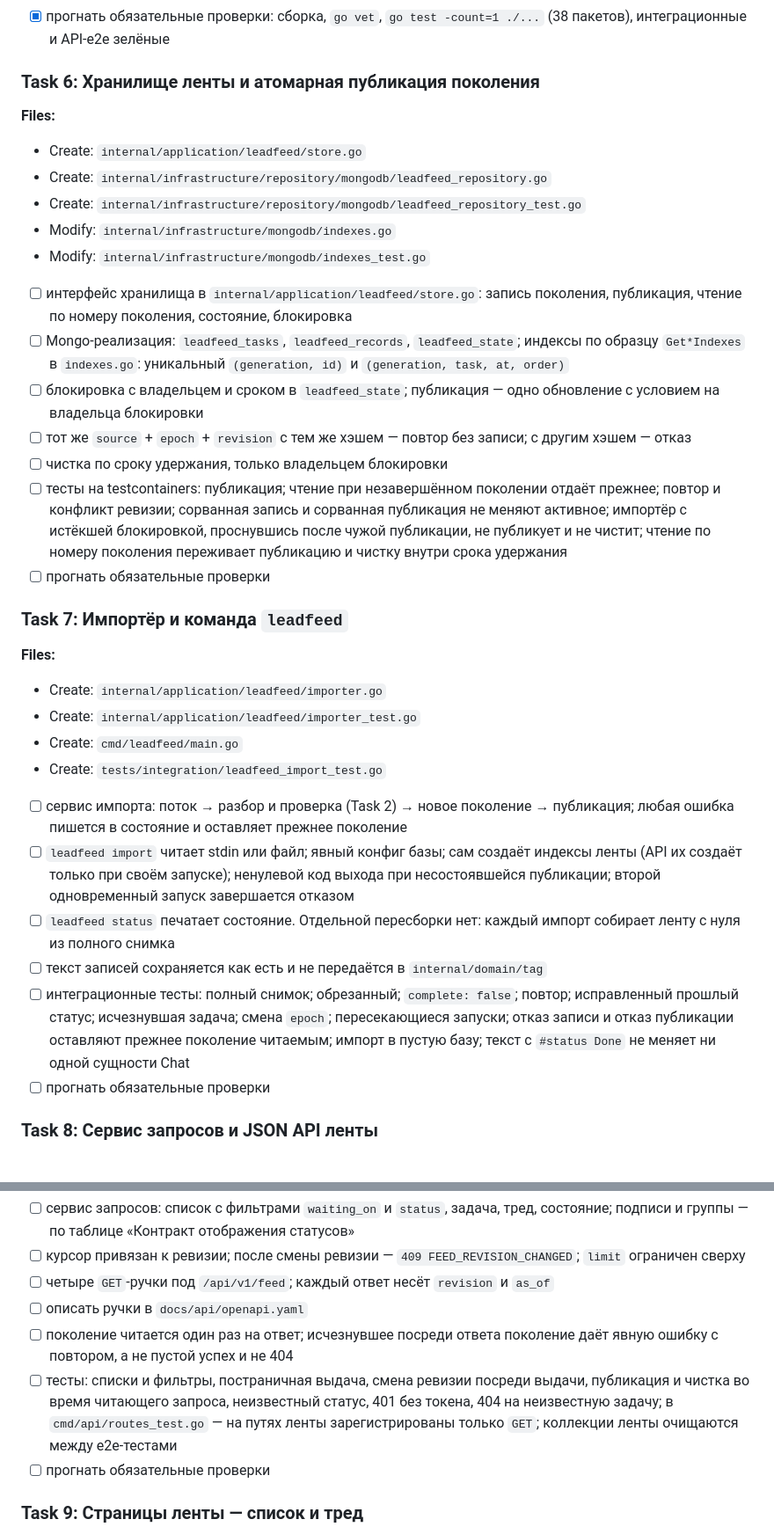
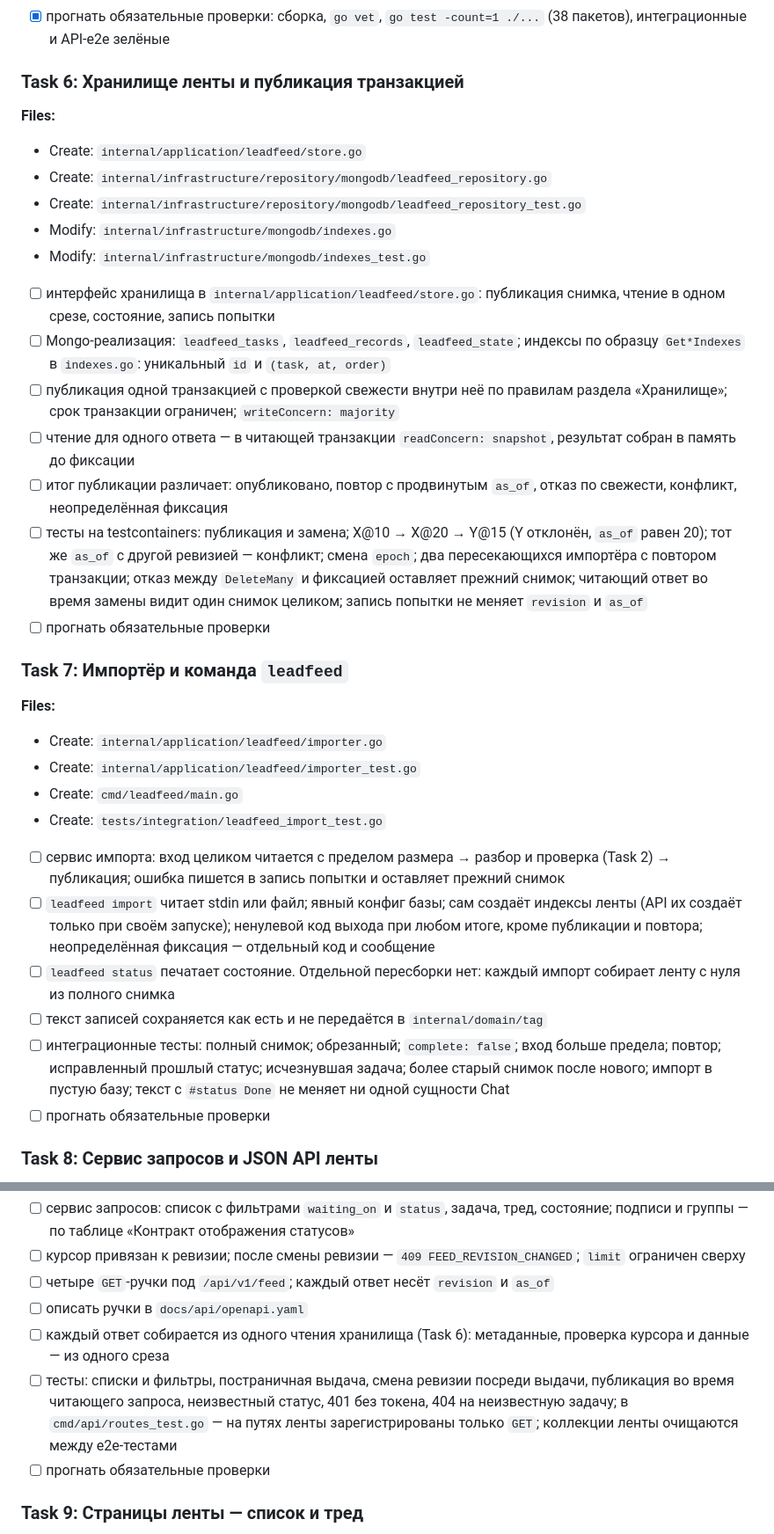
Before and after one commit to lllypuk/flowra, a Markdown page: docs/plans/20261112-leadfeed-readonly-slice.md, 2 parts joined by grey strips. Shown at 88% size. GitHub-like rendering.

```diff
--- a/docs/plans/20261112-leadfeed-readonly-slice.md
+++ b/docs/plans/20261112-leadfeed-readonly-slice.md
@@ -341,7 +357,7 @@ FEED_REVISION_CHANGED`, клиент начинает сначала. Время
 - [x] запустить `make dev-local`, войти токеном в браузере и через `curl`. Итог 12.11 с одноразовым токеном: сервер слушает `127.0.0.1:8080`; `GET /api/v1/auth/me` — 401 без токена и с `dev-token-1`, 200 с токеном (пользователь `owner`); `POST /api/v1/auth/login` с `mock-code` — 401; форма — 401 на неверный токен, 303 на `/workspaces` на верный; `/workspaces` без куки и с `mock-session-token` — 302 на `/login`; в Chrome вход формой открывает «Your Workspaces» под `owner`, ошибок JS нет; токена в логах нет. Контейнеры и тома после проверки удалены
 - [x] прогнать обязательные проверки: сборка, `go vet`, `go test -count=1 ./...` (38 пакетов), интеграционные и API-e2e зелёные
 
-### Task 6: Хранилище ленты и атомарная публикация поколения
+### Task 6: Хранилище ленты и публикация транзакцией
 
 **Files:**
 - Create: `internal/application/leadfeed/store.go`
@@ -350,12 +366,12 @@ FEED_REVISION_CHANGED`, клиент начинает сначала. Время
 - Modify: `internal/infrastructure/mongodb/indexes.go`
 - Modify: `internal/infrastructure/mongodb/indexes_test.go`
 
-- [ ] интерфейс хранилища в `internal/application/leadfeed/store.go`: запись поколения, публикация, чтение по номеру поколения, состояние, блокировка
-- [ ] Mongo-реализация: `leadfeed_tasks`, `leadfeed_records`, `leadfeed_state`; индексы по образцу `Get*Indexes` в `indexes.go`: уникальный `(generation, id)` и `(generation, task, at, order)`
-- [ ] блокировка с владельцем и сроком в `leadfeed_state`; публикация — одно обновление с условием на владельца блокировки
-- [ ] тот же `source` + `epoch` + `revision` с тем же хэшем — повтор без записи; с другим хэшем — отказ
-- [ ] чистка по сроку удержания, только владельцем блокировки
-- [ ] тесты на testcontainers: публикация; чтение при незавершённом поколении отдаёт прежнее; повтор и конфликт ревизии; сорванная запись и сорванная публикация не меняют активное; импортёр с истёкшей блокировкой, проснувшись после чужой публикации, не публикует и не чистит; чтение по номеру поколения переживает публикацию и чистку внутри срока удержания
+- [ ] интерфейс хранилища в `internal/application/leadfeed/store.go`: публикация снимка, чтение в одном срезе, состояние, запись попытки
+- [ ] Mongo-реализация: `leadfeed_tasks`, `leadfeed_records`, `leadfeed_state`; индексы по образцу `Get*Indexes` в `indexes.go`: уникальный `id` и `(task, at, order)`
+- [ ] публикация одной транзакцией с проверкой свежести внутри неё по правилам раздела «Хранилище»; срок транзакции ограничен; `writeConcern: majority`
+- [ ] чтение для одного ответа — в читающей транзакции `readConcern: snapshot`, результат собран в память до фиксации
+- [ ] итог публикации различает: опубликовано, повтор с продвинутым `as_of`, отказ по свежести, конфликт, неопределённая фиксация
+- [ ] тесты на testcontainers: публикация и замена; X@10 → X@20 → Y@15 (Y отклонён, `as_of` равен 20); тот же `as_of` с другой ревизией — конфликт; смена `epoch`; два пересекающихся импортёра с повтором транзакции; отказ между `DeleteMany` и фиксацией оставляет прежний снимок; читающий ответ во время замены видит один снимок целиком; запись попытки не меняет `revision` и `as_of`
 - [ ] прогнать обязательные проверки
 
 ### Task 7: Импортёр и команда `leadfeed`
@@ -366,11 +382,11 @@ FEED_REVISION_CHANGED`, клиент начинает сначала. Время
 - Create: `cmd/leadfeed/main.go`
 - Create: `tests/integration/leadfeed_import_test.go`
 
-- [ ] сервис импорта: поток → разбор и проверка (Task 2) → новое поколение → публикация; любая ошибка пишется в состояние и оставляет прежнее поколение
-- [ ] `leadfeed import` читает stdin или файл; явный конфиг базы; сам создаёт индексы ленты (API их создаёт только при своём запуске); ненулевой код выхода при несостоявшейся публикации; второй одновременный запуск завершается отказом
+- [ ] сервис импорта: вход целиком читается с пределом размера → разбор и проверка (Task 2) → публикация; ошибка пишется в запись попытки и оставляет прежний снимок
+- [ ] `leadfeed import` читает stdin или файл; явный конфиг базы; сам создаёт индексы ленты (API их создаёт только при своём запуске); ненулевой код выхода при любом итоге, кроме публикации и повтора; неопределённая фиксация — отдельный код и сообщение
 - [ ] `leadfeed status` печатает состояние. Отдельной пересборки нет: каждый импорт собирает ленту с нуля из полного снимка
 - [ ] текст записей сохраняется как есть и не передаётся в `internal/domain/tag`
-- [ ] интеграционные тесты: полный снимок; обрезанный; `complete: false`; повтор; исправленный прошлый статус; исчезнувшая задача; смена `epoch`; пересекающиеся запуски; отказ записи и отказ публикации оставляют прежнее поколение читаемым; импорт в пустую базу; текст с `#status Done` не меняет ни одной сущности Chat
+- [ ] интеграционные тесты: полный снимок; обрезанный; `complete: false`; вход больше предела; повтор; исправленный прошлый статус; исчезнувшая задача; более старый снимок после нового; импорт в пустую базу; текст с `#status Done` не меняет ни одной сущности Chat
 - [ ] прогнать обязательные проверки
 
 ### Task 8: Сервис запросов и JSON API ленты
@@ -391,8 +407,8 @@ FEED_REVISION_CHANGED`, клиент начинает сначала. Время
 - [ ] курсор привязан к ревизии; после смены ревизии — `409 FEED_REVISION_CHANGED`; `limit` ограничен сверху
 - [ ] четыре `GET`-ручки под `/api/v1/feed`; каждый ответ несёт `revision` и `as_of`
 - [ ] описать ручки в `docs/api/openapi.yaml`
-- [ ] поколение читается один раз на ответ; исчезнувшее посреди ответа поколение даёт явную ошибку с повтором, а не пустой успех и не 404
-- [ ] тесты: списки и фильтры, постраничная выдача, смена ревизии посреди выдачи, публикация и чистка во время читающего запроса, неизвестный статус, 401 без токена, 404 на неизвестную задачу; в `cmd/api/routes_test.go` — на путях ленты зарегистрированы только `GET`; коллекции ленты очищаются между e2e-тестами
+- [ ] каждый ответ собирается из одного чтения хранилища (Task 6): метаданные, проверка курсора и данные — из одного среза
+- [ ] тесты: списки и фильтры, постраничная выдача, смена ревизии посреди выдачи, публикация во время читающего запроса, неизвестный статус, 401 без токена, 404 на неизвестную задачу; в `cmd/api/routes_test.go` — на путях ленты зарегистрированы только `GET`; коллекции ленты очищаются между e2e-тестами
 - [ ] прогнать обязательные проверки
 
 ### Task 9: Страницы ленты — список и тред
```
Also changed, not shown: other parts of docs/plans/20261112-leadfeed-readonly-slice.md (+34 -18 lines).
